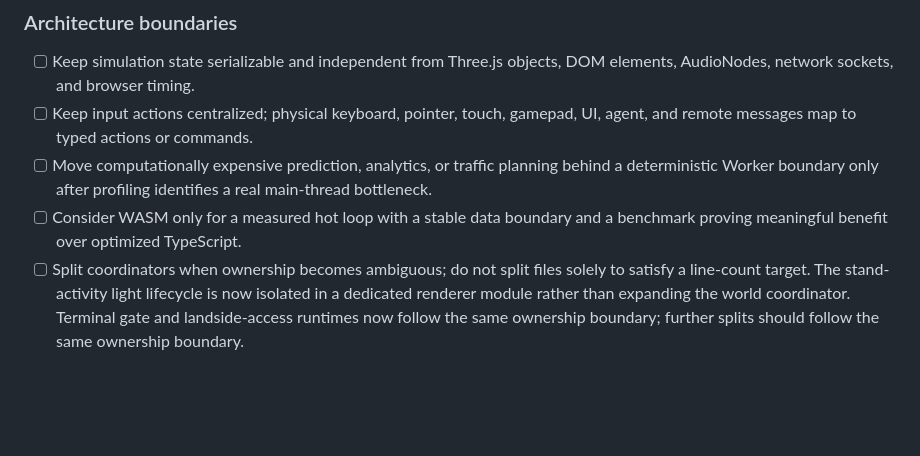
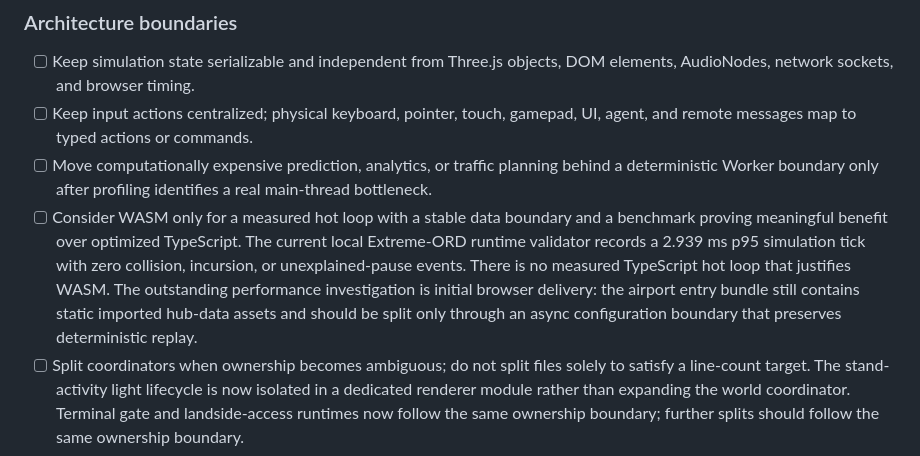
Before and after one commit to zippity-doo-da/airport-auto, a Markdown page: AIRPORT_GOALS.md, the part around the change. GitHub-like rendering; blank space fills up the shorter version.

Commit message:
docs: record runtime performance evidence

```diff
--- a/AIRPORT_GOALS.md
+++ b/AIRPORT_GOALS.md
@@ -936,6 +936,12 @@ service or a full workload/debrief experience.
       main-thread bottleneck.
 - [ ] Consider WASM only for a measured hot loop with a stable data boundary and
       a benchmark proving meaningful benefit over optimized TypeScript.
+  The current local Extreme-ORD runtime validator records a 2.939 ms p95
+  simulation tick with zero collision, incursion, or unexplained-pause events.
+  There is no measured TypeScript hot loop that justifies WASM. The outstanding
+  performance investigation is initial browser delivery: the airport entry
+  bundle still contains static imported hub-data assets and should be split only
+  through an async configuration boundary that preserves deterministic replay.
 - [ ] Split coordinators when ownership becomes ambiguous; do not split files
       solely to satisfy a line-count target.
   The stand-activity light lifecycle is now isolated in a dedicated renderer
```
